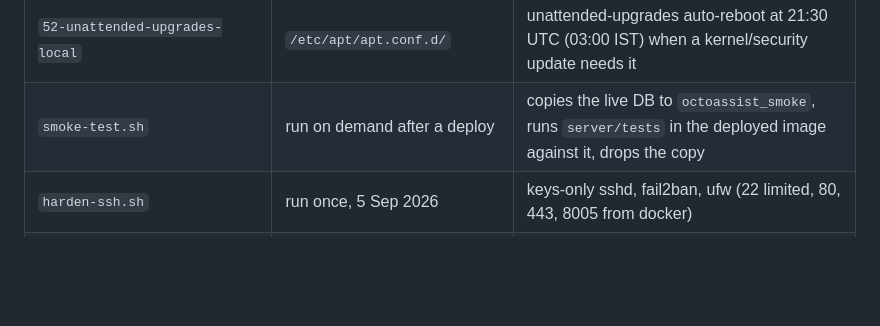
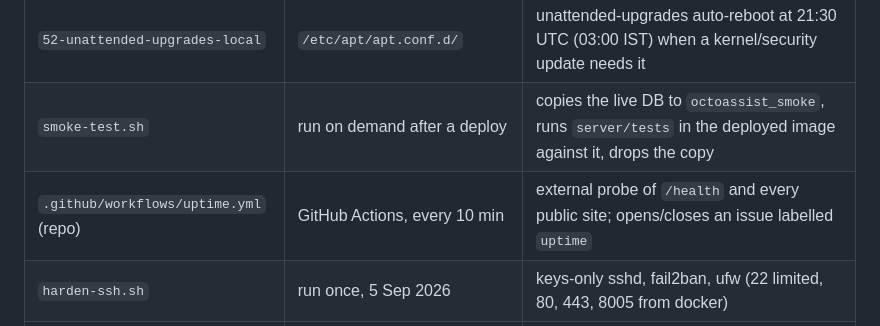
Before and after one commit to subscriptionsthirdoctopus-hash/octoassist, a Markdown page: deploy/droplet/README.md, the part around the change. Drawn GitHub-style; blank space fills up the shorter version.

Commit message:
docs(droplet): uptime workflow in the README
Co-Authored-By: Claude Fable 5.1 <noreply@anthropic.com>

```diff
--- a/deploy/droplet/README.md
+++ b/deploy/droplet/README.md
@@ -16,6 +16,7 @@ re-capture after editing there (`scp`/`tar` — see paths below).
 | `backup-octoassist.sh` | `/opt/octoassist/bin/`, root cron `15 21 * * *` UTC | nightly `pg_dump` to `/opt/octoassist/backups`, 14-day rotation, log in `backup.log` |
 | `52-unattended-upgrades-local` | `/etc/apt/apt.conf.d/` | unattended-upgrades auto-reboot at 21:30 UTC (03:00 IST) when a kernel/security update needs it |
 | `smoke-test.sh` | run on demand after a deploy | copies the live DB to `octoassist_smoke`, runs `server/tests` in the deployed image against it, drops the copy |
+| `.github/workflows/uptime.yml` (repo) | GitHub Actions, every 10 min | external probe of `/health` and every public site; opens/closes an issue labelled `uptime` |
 | `harden-ssh.sh` | run once, 5 Sep 2026 | keys-only sshd, fail2ban, ufw (22 limited, 80, 443, 8005 from docker) |
 | `provision-entra-demo.sh` | run once, 5 Sep 2026 | Entra app registration for the OctoAssist demo SSO |
 
```
